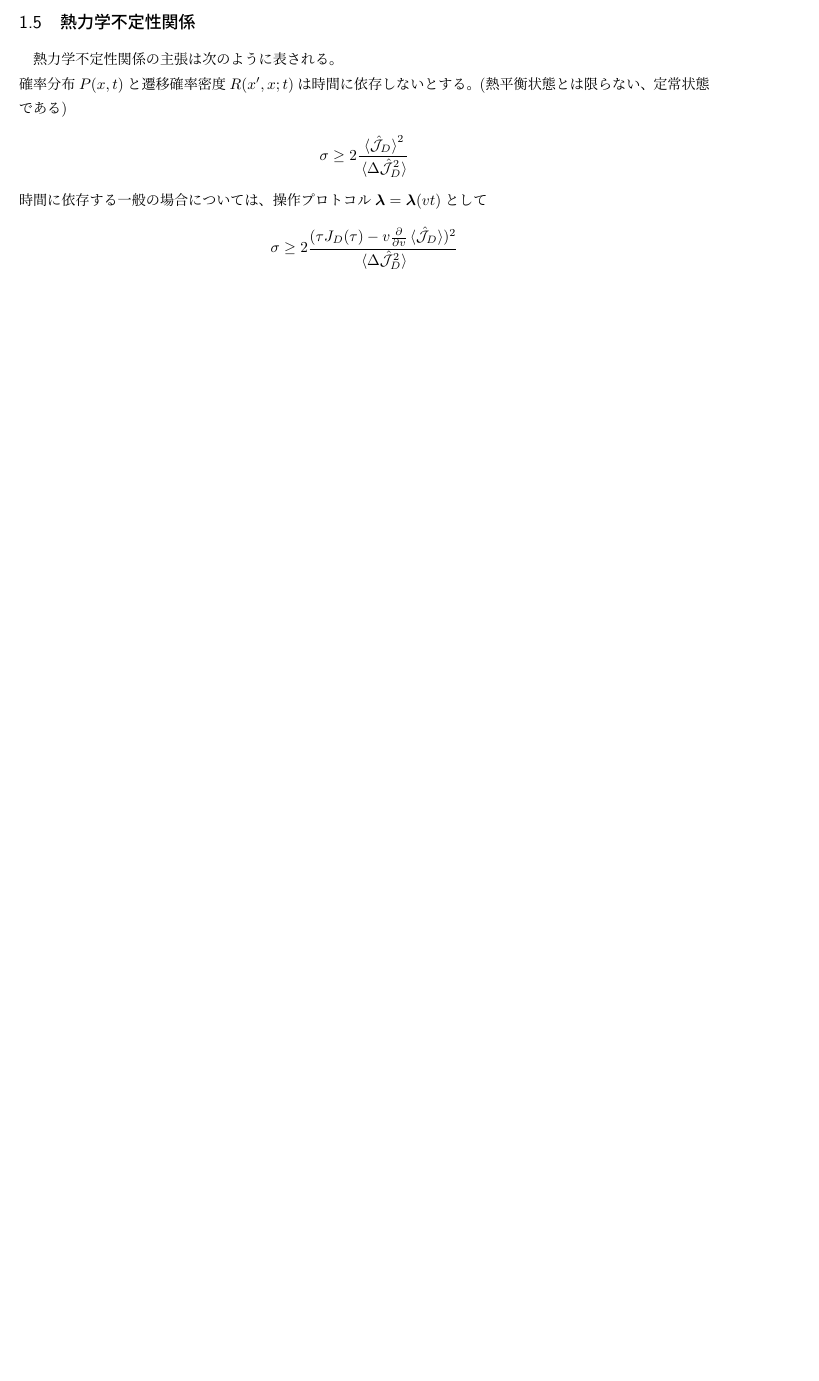
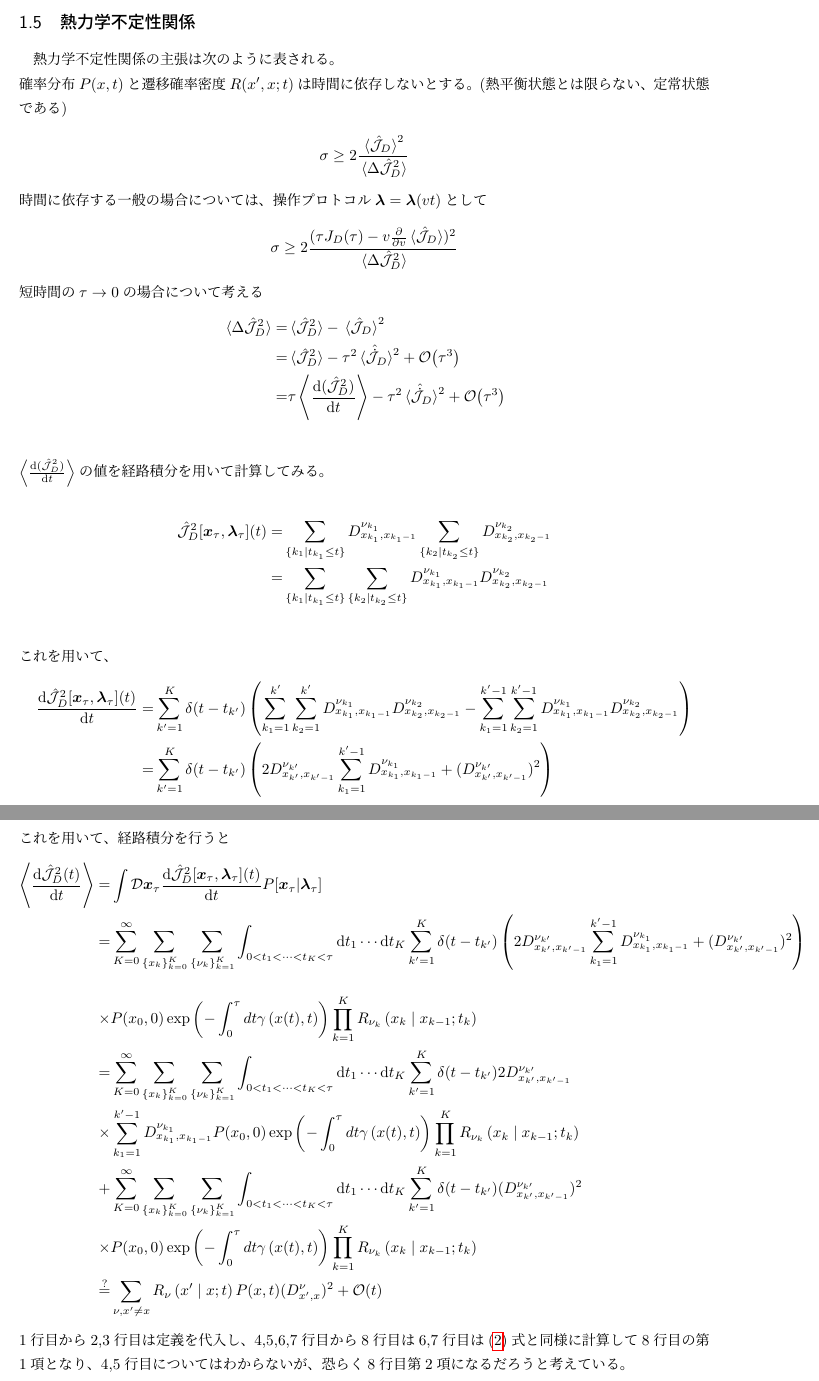
Before and after one commit to Toroid153846/nonequilibrium, a LaTeX document (nonequilibrium.tex): part of page 5 of 5 before the commit and two parts of pages 5 and 6 of 6 after it, the two joined at a grey line, cut so that both start at the same text, the shorter picture padded with empty space. The pictures show the PDF file out/nonequilibrium.pdf that the author committed with the source.

Commit message:
怪しげな計算と微修正

```diff
--- a/nonequilibrium.tex
+++ b/nonequilibrium.tex
@@ -159,5 +160,35 @@ $x$から$x'$へ流れる全体における確率は$\left( R(x'\mid x;t)P(x,t)-
 \begin{align}
   \sigma\ge 2\frac{(\tau J_D(\tau)-v\pdv{v}\ev*{\hat{\mathcal{J}}_D})^2}{\ev*{\Delta\hat{\mathcal{J}}_D^2}}
 \end{align}
+短時間の$\tau\to 0$の場合について考える
+\begin{align}
+  \ev*{\Delta\hat{\mathcal{J}}_D^2}=&\ev*{\hat{\mathcal{J}}_D^2}-\ev*{\hat{\mathcal{J}}_D}^2\\
+  =&\ev*{\hat{\mathcal{J}}_D^2}-\tau^2\ev*{\hat{\dot{\mathcal{J}}}_D}^2+\order{\tau^3}\\
+  =&\tau\ev{\dv{(\hat{\mathcal{J}}_D^2)}{t}}-\tau^2\ev*{\hat{\dot{\mathcal{J}}}_D}^2+\order{\tau^3}\\
+\end{align}
+$\ev{\dv{(\hat{\mathcal{J}}_D^2)}{t}}$の値を経路積分を用いて計算してみる。\\
+\begin{align}
+  \hat{\mathcal{J}}_D^2[\bm{x}_\tau,\bm{\lambda}_\tau](t)=&\sum_{\lbrace k_1\mid t_{k_1}\le t\rbrace} D^{\nu_{k_1}}_{x_{k_1},x_{k_1-1}}\sum_{\lbrace k_2\mid t_{k_2}\le t\rbrace} D^{\nu_{k_2}}_{x_{k_2},x_{k_2-1}}\\
+  =&\sum_{\lbrace k_1\mid t_{k_1}\le t\rbrace} \sum_{\lbrace k_2\mid t_{k_2}\le t\rbrace} D^{\nu_{k_1}}_{x_{k_1},x_{k_1-1}} D^{\nu_{k_2}}_{x_{k_2},x_{k_2-1}}\\
+\end{align}
+これを用いて、
+\begin{align}
+  \dv{\hat{\mathcal{J}}_D^2[\bm{x}_\tau,\bm{\lambda}_\tau](t)}{t}
+  =&\sum_{k'=1}^{K}\delta(t-t_{k'})\left(\sum_{k_1=1}^{k'} \sum_{k_2=1}^{k'} D^{\nu_{k_1}}_{x_{k_1},x_{k_1-1}} D^{\nu_{k_2}}_{x_{k_2},x_{k_2-1}}-\sum_{k_1=1}^{k'-1} \sum_{k_2=1}^{k'-1} D^{\nu_{k_1}}_{x_{k_1},x_{k_1-1}} D^{\nu_{k_2}}_{x_{k_2},x_{k_2-1}}\right)\\
+  =&\sum_{k'=1}^{K}\delta(t-t_{k'})\left(2D^{\nu_{k'}}_{x_{k'},x_{k'-1}}\sum_{k_1=1}^{k'-1}D^{\nu_{k_1}}_{x_{k_1},x_{k_1-1}}+(D^{\nu_{k'}}_{x_{k'},x_{k'-1}})^2\right)
+\end{align}
+これを用いて、経路積分を行うと
+\begin{align}
+  \ev{\dv{\hat{\mathcal{J}}_D^2(t)}{t}}=&\int \mathcal{D}\bm{x}_\tau \dv{\hat{\mathcal{J}}_D^2[\bm{x}_\tau,\bm{\lambda}_\tau](t)}{t}P[\bm{x}_\tau|\bm{\lambda}_\tau]\\
+  =&\sum_{K=0}^{\infty}\sum_{\lbrace x_k\rbrace_{k=0}^K}\sum_{\lbrace\nu_k\rbrace_{k=1}^K}\int_{0<t_1<\cdots<t_K<\tau}\dd{t_1}\cdots \dd{t_K}\sum_{k'=1}^{K}\delta(t-t_{k'})\left(2D^{\nu_{k'}}_{x_{k'},x_{k'-1}}\sum_{k_1=1}^{k'-1}D^{\nu_{k_1}}_{x_{k_1},x_{k_1-1}}+(D^{\nu_{k'}}_{x_{k'},x_{k'-1}})^2\right)\\
+  \times&P(x_0,0)\exp\left(-\int_0^\tau dt\gamma\left(x(t),t\right)\right)\prod_{k=1}^K R_{\nu_k}\left(x_k\mid x_{k-1};t_k\right)\\
+  =&\sum_{K=0}^{\infty}\sum_{\lbrace x_k\rbrace_{k=0}^K}\sum_{\lbrace\nu_k\rbrace_{k=1}^K}\int_{0<t_1<\cdots<t_K<\tau}\dd{t_1}\cdots \dd{t_K}\sum_{k'=1}^{K}\delta(t-t_{k'})2D^{\nu_{k'}}_{x_{k'},x_{k'-1}}\\
+  \times&\sum_{k_1=1}^{k'-1}D^{\nu_{k_1}}_{x_{k_1},x_{k_1-1}}P(x_0,0)\exp\left(-\int_0^\tau dt\gamma\left(x(t),t\right)\right)\prod_{k=1}^K R_{\nu_k}\left(x_k\mid x_{k-1};t_k\right)\\
+  +&\sum_{K=0}^{\infty}\sum_{\lbrace x_k\rbrace_{k=0}^K}\sum_{\lbrace\nu_k\rbrace_{k=1}^K}\int_{0<t_1<\cdots<t_K<\tau}\dd{t_1}\cdots \dd{t_K}\sum_{k'=1}^{K}\delta(t-t_{k'})(D^{\nu_{k'}}_{x_{k'},x_{k'-1}})^2\\
+  \times&P(x_0,0)\exp\left(-\int_0^\tau dt\gamma\left(x(t),t\right)\right)\prod_{k=1}^K R_{\nu_k}\left(x_k\mid x_{k-1};t_k\right)\\
+  \overset{?}{=}&\sum_{\nu,x'\neq x}R_{\nu}\left(x'\mid x;t\right)P(x,t)(D^{\nu}_{x',x})^2+\order{t}
+\end{align}
+1行目から2,3行目は定義を代入し、4,5,6,7行目から8行目は6,7行目は\eqref{eq:path_integral_JD}式と同様に計算して8行目の第1項となり、4,5行目についてはわからないが、恐らく8行目第2項になるだろうと考えている。\\
+
 
 \end{document}
```
Also changed, not shown: out/nonequilibrium.pdf, nonequilibrium.tex (5 more changed lines).
